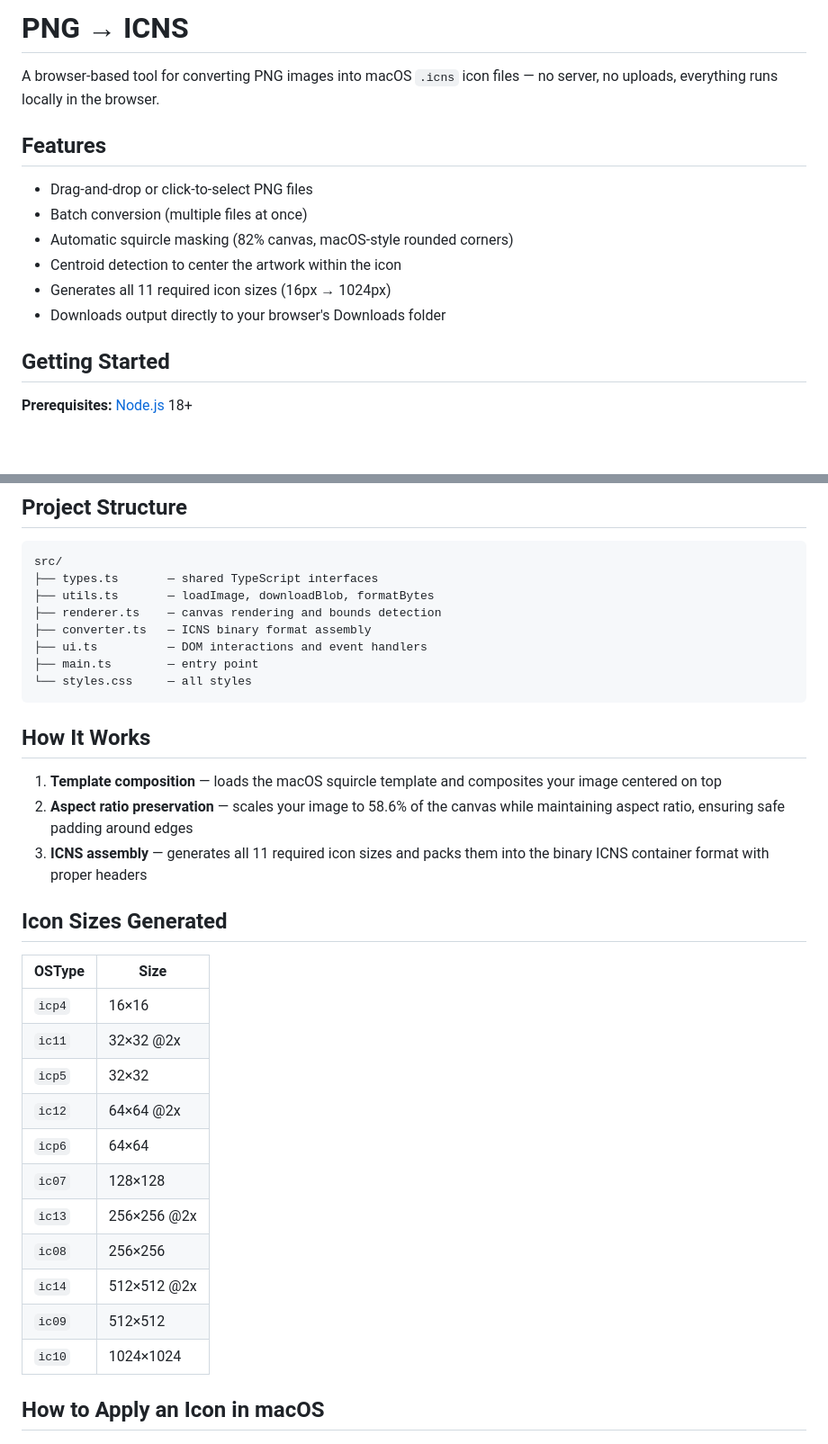
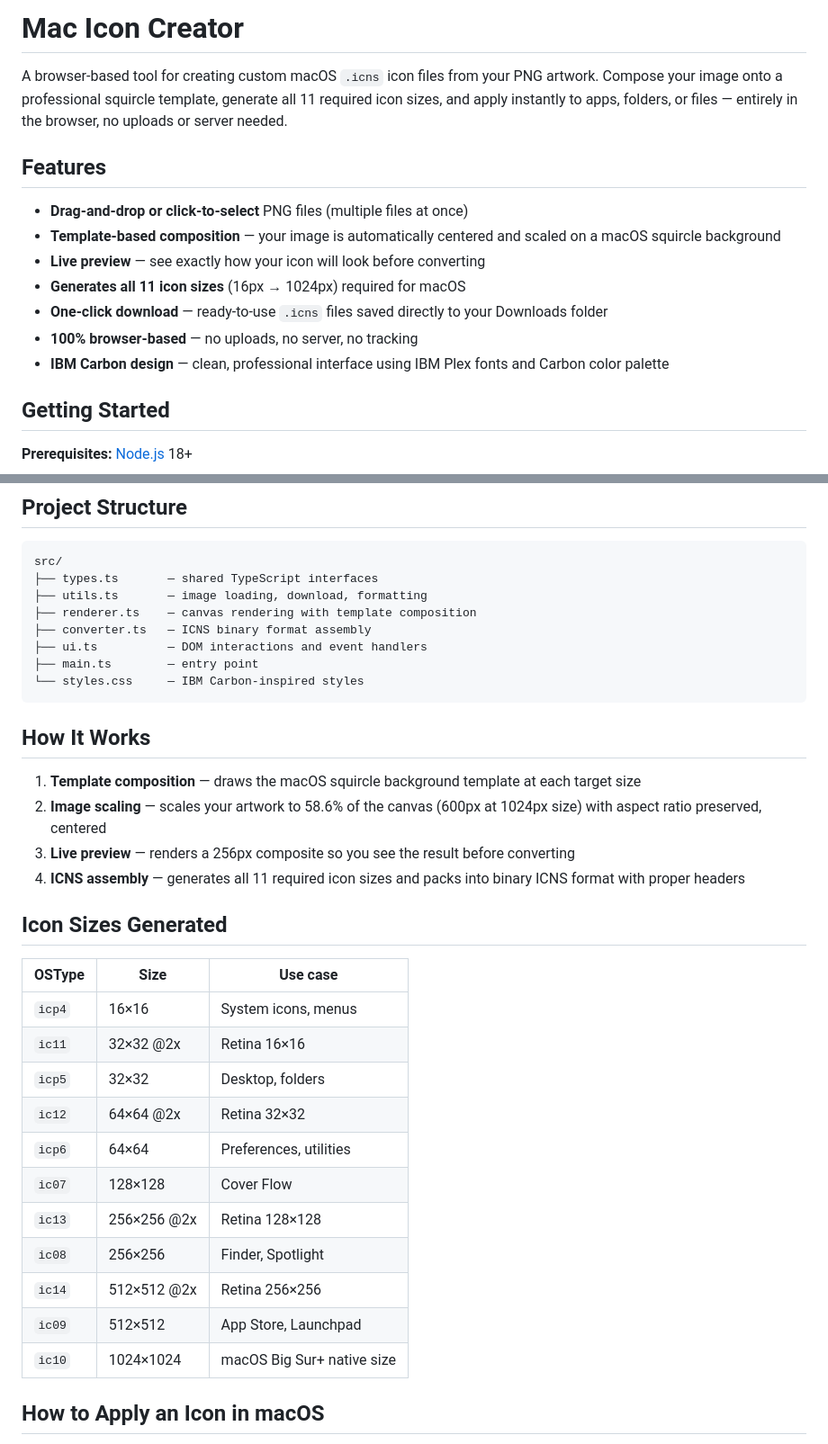
Before and after one commit to vish2407/PNG2ICNS, a Markdown page: README.md, 2 parts joined by grey strips. Shown at 90% size. GitHub-like rendering; blank space fills up the shorter version.

Commit message:
refactor: update README to match current implementation
- Rename to 'Mac Icon Creator' to match updated product branding
- Remove outdated squircle masking and centroid detection references
- Clarify template-based composition approach (58.6% canvas scaling)
- Add live preview feature to feature list
- Update project structure descriptions
- Add tech stack section (Vite, TypeScript, IBM Carbon, Canvas)
- Expand icon sizes table with use cases
- Add advanced troubleshooting (codesign removal)

````diff
--- a/README.md
+++ b/README.md
@@ -1,15 +1,16 @@
-# PNG → ICNS
+# Mac Icon Creator
 
-A browser-based tool for converting PNG images into macOS `.icns` icon files — no server, no uploads, everything runs locally in the browser.
+A browser-based tool for creating custom macOS `.icns` icon files from your PNG artwork. Compose your image onto a professional squircle template, generate all 11 required icon sizes, and apply instantly to apps, folders, or files — entirely in the browser, no uploads or server needed.
 
 ## Features
 
-- Drag-and-drop or click-to-select PNG files
-- Batch conversion (multiple files at once)
-- Automatic squircle masking (82% canvas, macOS-style rounded corners)
-- Centroid detection to center the artwork within the icon
-- Generates all 11 required icon sizes (16px → 1024px)
-- Downloads output directly to your browser's Downloads folder
+- **Drag-and-drop or click-to-select** PNG files (multiple files at once)
+- **Template-based composition** — your image is automatically centered and scaled on a macOS squircle background
+- **Live preview** — see exactly how your icon will look before converting
+- **Generates all 11 icon sizes** (16px → 1024px) required for macOS
+- **One-click download** — ready-to-use `.icns` files saved directly to your Downloads folder
+- **100% browser-based** — no uploads, no server, no tracking
+- **IBM Carbon design** — clean, professional interface using IBM Plex fonts and Carbon color palette
 
 ## Getting Started
 
@@ -36,35 +37,36 @@ Then open [http://localhost:5173](http://localhost:5173) in your browser.
 ```
 src/
 ├── types.ts       — shared TypeScript interfaces
-├── utils.ts       — loadImage, downloadBlob, formatBytes
-├── renderer.ts    — canvas rendering and bounds detection
+├── utils.ts       — image loading, download, formatting
+├── renderer.ts    — canvas rendering with template composition
 ├── converter.ts   — ICNS binary format assembly
 ├── ui.ts          — DOM interactions and event handlers
 ├── main.ts        — entry point
-└── styles.css     — all styles
+└── styles.css     — IBM Carbon-inspired styles
 ```
 
 ## How It Works
 
-1. **Template composition** — loads the macOS squircle template and composites your image centered on top
-2. **Aspect ratio preservation** — scales your image to 58.6% of the canvas while maintaining aspect ratio, ensuring safe padding around edges
-3. **ICNS assembly** — generates all 11 required icon sizes and packs them into the binary ICNS container format with proper headers
+1. **Template composition** — draws the macOS squircle background template at each target size
+2. **Image scaling** — scales your artwork to 58.6% of the canvas (600px at 1024px size) with aspect ratio preserved, centered
+3. **Live preview** — renders a 256px composite so you see the result before converting
+4. **ICNS assembly** — generates all 11 required icon sizes and packs into binary ICNS format with proper headers
 
 ## Icon Sizes Generated
 
-| OSType | Size |
-|--------|------|
-| `icp4` | 16×16 |
-| `ic11` | 32×32 @2x |
-| `icp5` | 32×32 |
-| `ic12` | 64×64 @2x |
-| `icp6` | 64×64 |
-| `ic07` | 128×128 |
-| `ic13` | 256×256 @2x |
-| `ic08` | 256×256 |
-| `ic14` | 512×512 @2x |
-| `ic09` | 512×512 |
-| `ic10` | 1024×1024 |
+| OSType | Size | Use case |
+|--------|------|----------|
+| `icp4` | 16×16 | System icons, menus |
+| `ic11` | 32×32 @2x | Retina 16×16 |
+| `icp5` | 32×32 | Desktop, folders |
+| `ic12` | 64×64 @2x | Retina 32×32 |
+| `icp6` | 64×64 | Preferences, utilities |
+| `ic07` | 128×128 | Cover Flow |
+| `ic13` | 256×256 @2x | Retina 128×128 |
+| `ic08` | 256×256 | Finder, Spotlight |
+| `ic14` | 512×512 @2x | Retina 256×256 |
+| `ic09` | 512×512 | App Store, Launchpad |
+| `ic10` | 1024×1024 | macOS Big Sur+ native size |
 
 ## How to Apply an Icon in macOS
 
````
Also changed, not shown: other parts of README.md (+9 -2 lines).
